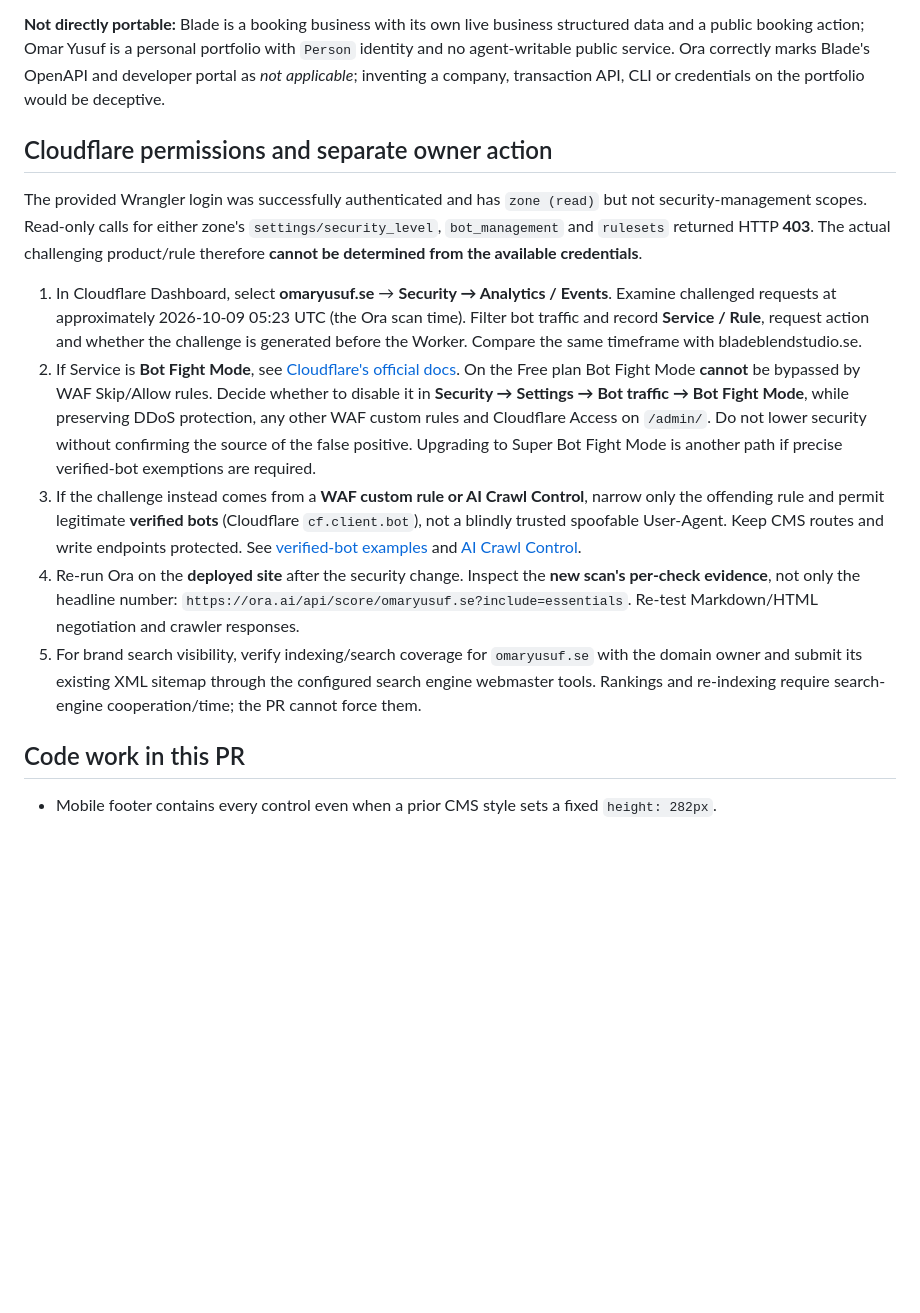
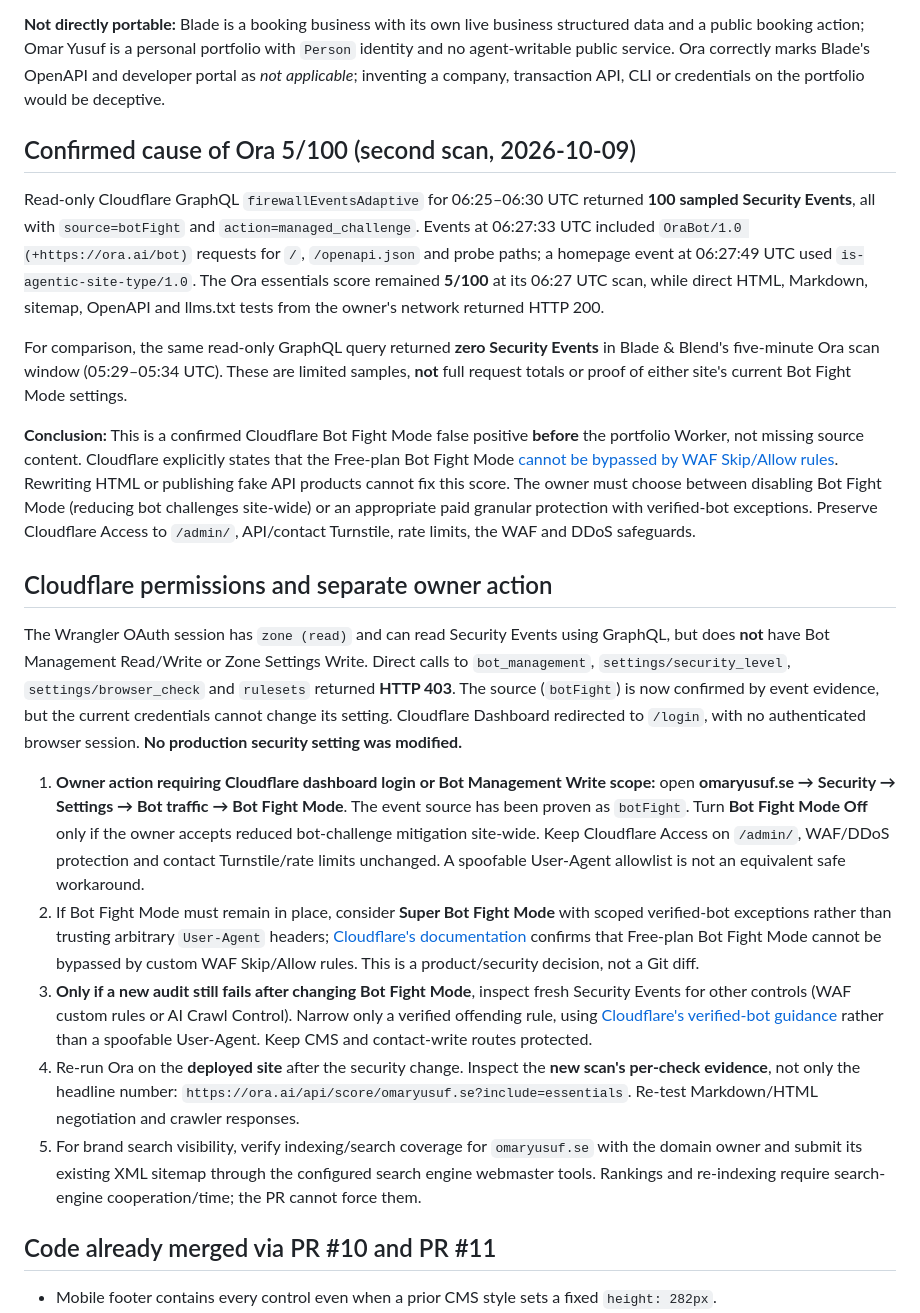
Before and after one commit to omar-y-abdi/o-y-a, a Markdown page: docs/AGENT-READINESS-2026-10-09.md, the part around one of its changes. Rendered like a GitHub page; blank space fills up the shorter version.

Commit message:
docs: identify Bot Fight Mode as agent audit blocker with verified evidence

```diff
--- a/docs/AGENT-READINESS-2026-10-09.md
+++ b/docs/AGENT-READINESS-2026-10-09.md
@@ -22,17 +22,25 @@ Source: `GET https://ora.ai/api/score/{domain}?include=essentials`
 
 **Not directly portable:** Blade is a booking business with its own live business structured data and a public booking action; Omar Yusuf is a personal portfolio with `Person` identity and no agent-writable public service. Ora correctly marks Blade's OpenAPI and developer portal as *not applicable*; inventing a company, transaction API, CLI or credentials on the portfolio would be deceptive.
 
+## Confirmed cause of Ora 5/100 (second scan, 2026-10-09)
+
+Read-only Cloudflare GraphQL `firewallEventsAdaptive` for 06:25–06:30 UTC returned **100 sampled Security Events**, all with `source=botFight` and `action=managed_challenge`. Events at 06:27:33 UTC included `OraBot/1.0 (+https://ora.ai/bot)` requests for `/`, `/openapi.json` and probe paths; a homepage event at 06:27:49 UTC used `is-agentic-site-type/1.0`. The Ora essentials score remained **5/100** at its 06:27 UTC scan, while direct HTML, Markdown, sitemap, OpenAPI and llms.txt tests from the owner's network returned HTTP 200.
+
+For comparison, the same read-only GraphQL query returned **zero Security Events** in Blade & Blend's five-minute Ora scan window (05:29–05:34 UTC). These are limited samples, **not** full request totals or proof of either site's current Bot Fight Mode settings.
+
+**Conclusion:** This is a confirmed Cloudflare Bot Fight Mode false positive **before** the portfolio Worker, not missing source content. Cloudflare explicitly states that the Free-plan Bot Fight Mode [cannot be bypassed by WAF Skip/Allow rules](https://developers.cloudflare.com/bots/get-started/bot-fight-mode/). Rewriting HTML or publishing fake API products cannot fix this score. The owner must choose between disabling Bot Fight Mode (reducing bot challenges site-wide) or an appropriate paid granular protection with verified-bot exceptions. Preserve Cloudflare Access to `/admin/`, API/contact Turnstile, rate limits, the WAF and DDoS safeguards.
+
 ## Cloudflare permissions and separate owner action
 
-The provided Wrangler login was successfully authenticated and has `zone (read)` but not security-management scopes. Read-only calls for either zone's `settings/security_level`, `bot_management` and `rulesets` returned HTTP **403**. The actual challenging product/rule therefore **cannot be determined from the available credentials**.
+The Wrangler OAuth session has `zone (read)` and can read Security Events using GraphQL, but does **not** have Bot Management Read/Write or Zone Settings Write. Direct calls to `bot_management`, `settings/security_level`, `settings/browser_check` and `rulesets` returned **HTTP 403**. The source (`botFight`) is now confirmed by event evidence, but the current credentials cannot change its setting. Cloudflare Dashboard redirected to `/login`, with no authenticated browser session. **No production security setting was modified.**
 
-1. In Cloudflare Dashboard, select **omaryusuf.se** → **Security → Analytics / Events**. Examine challenged requests at approximately 2026-10-09 05:23 UTC (the Ora scan time). Filter bot traffic and record **Service / Rule**, request action and whether the challenge is generated before the Worker. Compare the same timeframe with bladeblendstudio.se.
-2. If Service is **Bot Fight Mode**, see [Cloudflare's official docs](https://developers.cloudflare.com/bots/get-started/bot-fight-mode/). On the Free plan Bot Fight Mode **cannot** be bypassed by WAF Skip/Allow rules. Decide whether to disable it in **Security → Settings → Bot traffic → Bot Fight Mode**, while preserving DDoS protection, any other WAF custom rules and Cloudflare Access on `/admin/`. Do not lower security without confirming the source of the false positive. Upgrading to Super Bot Fight Mode is another path if precise verified-bot exemptions are required.
-3. If the challenge instead comes from a **WAF custom rule or AI Crawl Control**, narrow only the offending rule and permit legitimate **verified bots** (Cloudflare `cf.client.bot`), not a blindly trusted spoofable User-Agent. Keep CMS routes and write endpoints protected. See [verified-bot examples](https://developers.cloudflare.com/waf/custom-rules/use-cases/allow-traffic-from-verified-bots/) and [AI Crawl Control](https://developers.cloudflare.com/ai-crawl-control/features/manage-ai-crawlers/).
+1. **Owner action requiring Cloudflare dashboard login or Bot Management Write scope:** open **omaryusuf.se → Security → Settings → Bot traffic → Bot Fight Mode**. The event source has been proven as `botFight`. Turn **Bot Fight Mode Off** only if the owner accepts reduced bot-challenge mitigation site-wide. Keep Cloudflare Access on `/admin/`, WAF/DDoS protection and contact Turnstile/rate limits unchanged. A spoofable User-Agent allowlist is not an equivalent safe workaround.
+2. If Bot Fight Mode must remain in place, consider **Super Bot Fight Mode** with scoped verified-bot exceptions rather than trusting arbitrary `User-Agent` headers; [Cloudflare's documentation](https://developers.cloudflare.com/bots/get-started/bot-fight-mode/) confirms that Free-plan Bot Fight Mode cannot be bypassed by custom WAF Skip/Allow rules. This is a product/security decision, not a Git diff.
+3. **Only if a new audit still fails after changing Bot Fight Mode**, inspect fresh Security Events for other controls (WAF custom rules or AI Crawl Control). Narrow only a verified offending rule, using [Cloudflare's verified-bot guidance](https://developers.cloudflare.com/waf/custom-rules/use-cases/allow-traffic-from-verified-bots/) rather than a spoofable User-Agent. Keep CMS and contact-write routes protected.
 4. Re-run Ora on the **deployed site** after the security change. Inspect the **new scan's per-check evidence**, not only the headline number: `https://ora.ai/api/score/omaryusuf.se?include=essentials`. Re-test Markdown/HTML negotiation and crawler responses.
 5. For brand search visibility, verify indexing/search coverage for `omaryusuf.se` with the domain owner and submit its existing XML sitemap through the configured search engine webmaster tools. Rankings and re-indexing require search-engine cooperation/time; the PR cannot force them.
 
-## Code work in this PR
+## Code already merged via PR #10 and PR #11
 
 - Mobile footer contains every control even when a prior CMS style sets a fixed `height: 282px`.
 - Legacy published CMS footer migrates a **single** developer link into the editor's trusted element tree, remapping only verified pre-change identities and selectors. No runtime-only injected extra anchor, and preserving owner-edited text, style, revision history and functions.
```
Also changed, not shown: other parts of docs/AGENT-READINESS-2026-10-09.md (+13 -0 lines).
